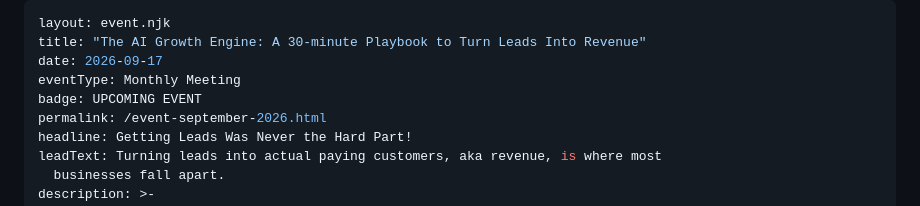
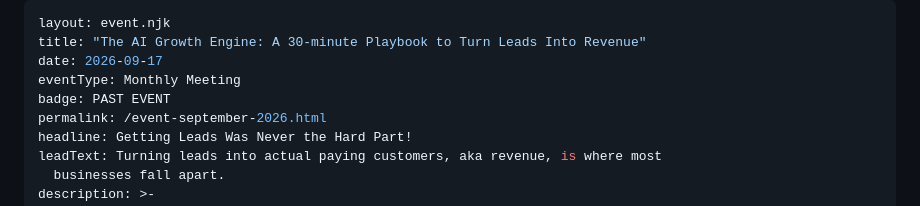
Before and after one commit to Atlanta-Women-in-AI/atlanta-women-in-ai-landing, a Markdown page: src/events/the-ai-growth-engine-a-30-minute-playbook-to-turn-leads-into-revenue.md, the part around the change. GitHub-like rendering.

Commit message:
Update Events “the-ai-growth-engine-a-30-minute-playbook-to-turn-leads-into-revenue”

```diff
--- a/src/events/the-ai-growth-engine-a-30-minute-playbook-to-turn-leads-into-revenue.md
+++ b/src/events/the-ai-growth-engine-a-30-minute-playbook-to-turn-leads-into-revenue.md
@@ -3,7 +3,7 @@ layout: event.njk
 title: "The AI Growth Engine: A 30-minute Playbook to Turn Leads Into Revenue"
 date: 2026-09-17
 eventType: Monthly Meeting
-badge: UPCOMING EVENT
+badge: PAST EVENT
 permalink: /event-september-2026.html
 headline: Getting Leads Was Never the Hard Part!
 leadText: Turning leads into actual paying customers, aka revenue, is where most
```
